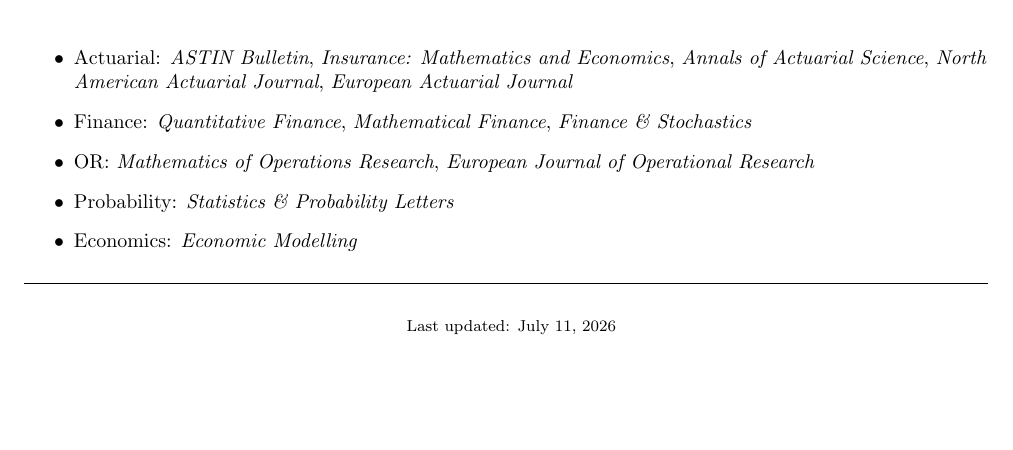
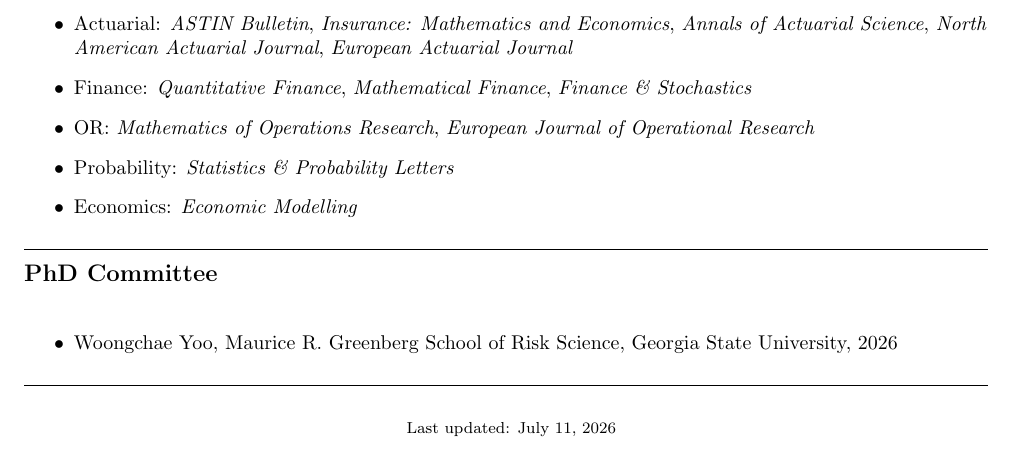
Before and after one commit to qwangan/qwangan.github.io, a LaTeX CV (cv-source/Curriculum_Vitae.tex): part of page 5 of 5, cut so that both start at the same text, the shorter picture padded with empty space. Compiled offline with pdfLaTeX.

Commit message:
Update Curriculum_Vitae.tex

```diff
--- a/cv-source/Curriculum_Vitae.tex
+++ b/cv-source/Curriculum_Vitae.tex
@@ -283,6 +283,15 @@
 \end{itemize}
 
 \rule[4pt]{17cm}{0.3pt}
+\medskip
+{\large \bf PhD Committee}
+\medskip
+
+\begin{itemize}
+  \item Woongchae Yoo, Maurice R.~Greenberg School of Risk Science, Georgia State University, 2026
+\end{itemize}
+
+\rule[4pt]{17cm}{0.3pt}
 \begin{center}
     {\footnotesize Last updated: \today}
 \end{center}
```
